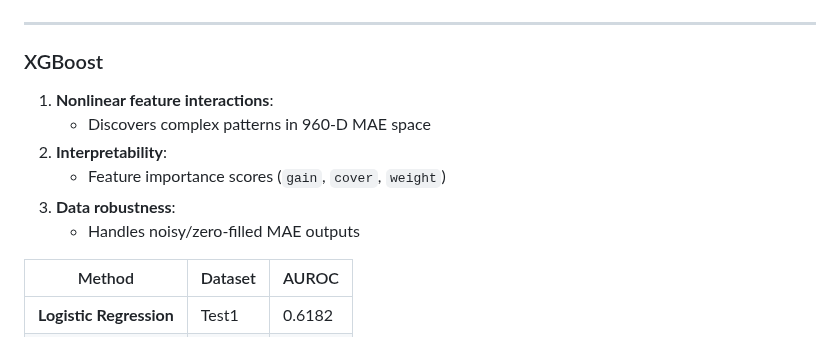
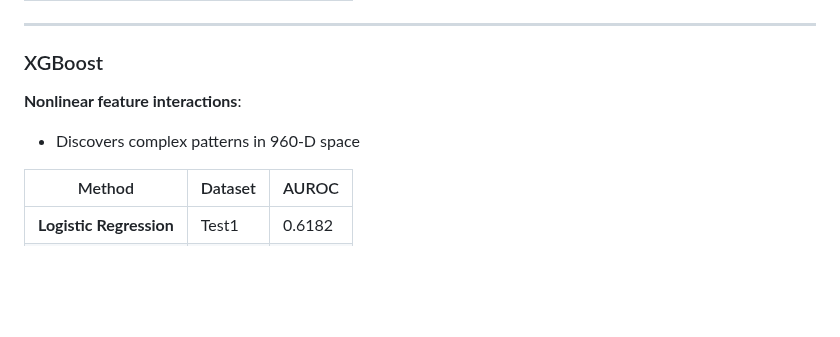
Before and after one commit to ENNCELADUS/CS182-Final-Project, a Markdown page: docs/final_pre/slides.md, the part around the change. Drawn GitHub-style; blank space fills up the shorter version.

```diff
--- a/docs/final_pre/slides.md
+++ b/docs/final_pre/slides.md
@@ -219,12 +219,9 @@ We evaluated multiple classification algorithms to determine the optimal approac
 
 ### XGBoost
 
-1. **Nonlinear feature interactions**:
-   - Discovers complex patterns in 960-D MAE space
-2. **Interpretability**:
-   - Feature importance scores (`gain`, `cover`, `weight`)
-3. **Data robustness**:
-   - Handles noisy/zero-filled MAE outputs
+ **Nonlinear feature interactions**:
+   - Discovers complex patterns in 960-D space
+
 
 | Method                        | Dataset | AUROC            |
 | ----------------------------- | ------- | ---------------- |
```
